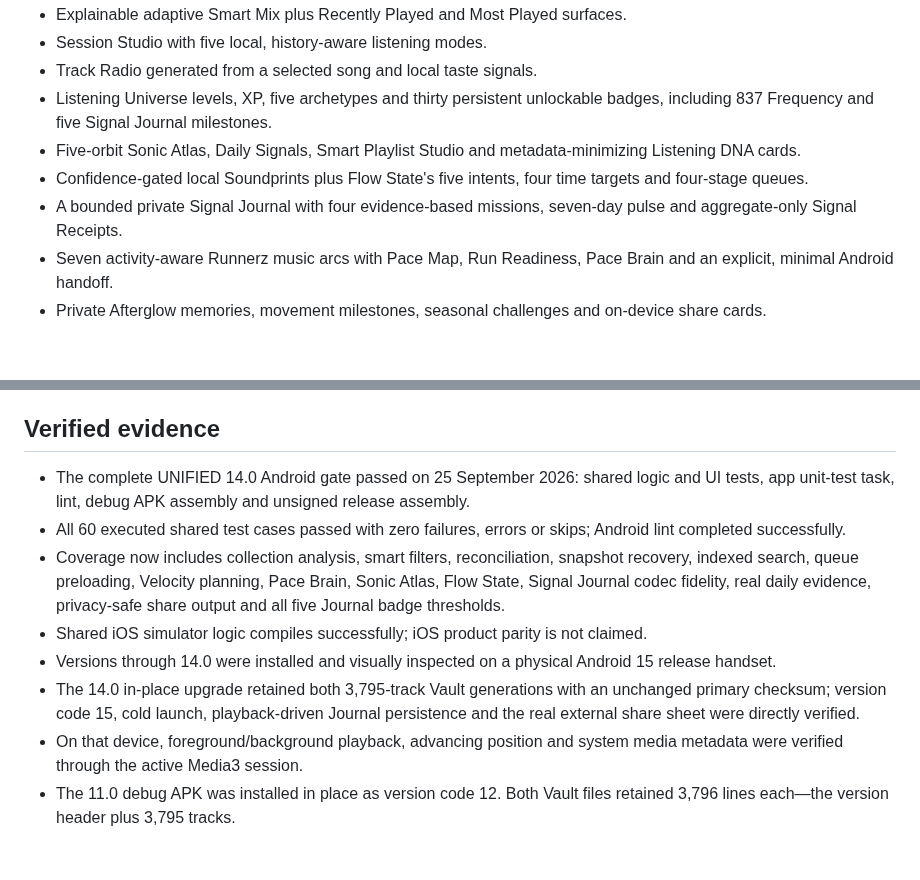
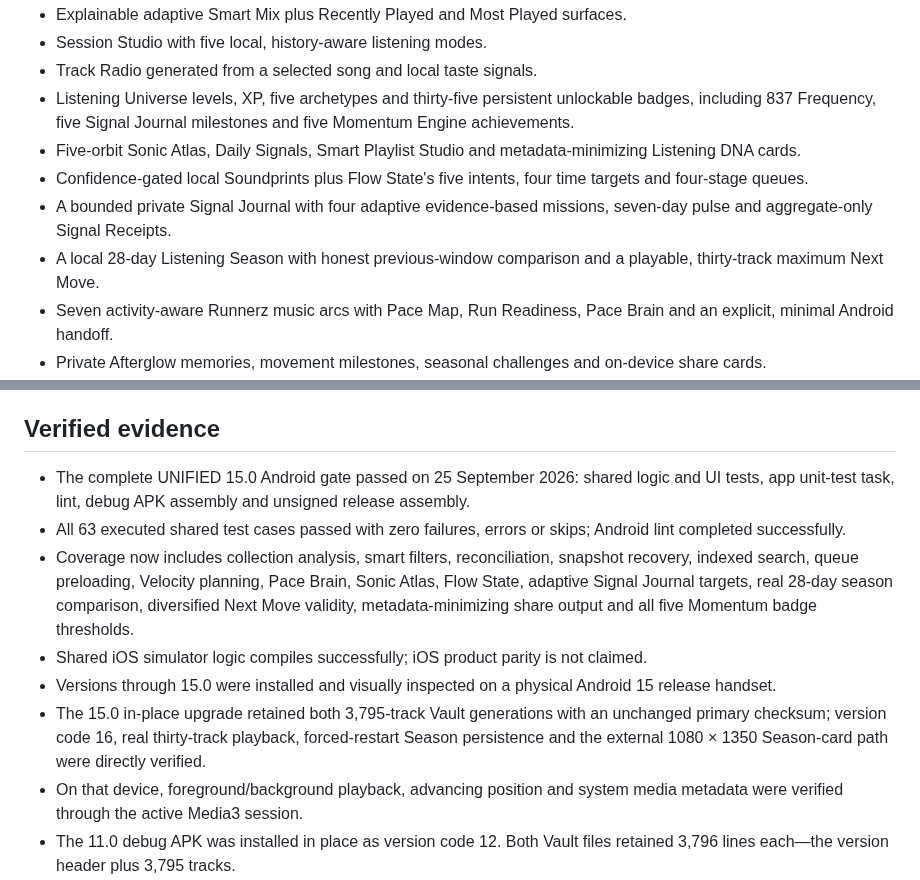
Before and after one commit to freeman-ipumbu/unified-music-case-study, a Markdown page: README.md, 2 parts joined by grey strips. Rendered like a GitHub page; blank space fills up the shorter version.

```diff
--- a/README.md
+++ b/README.md
@@ -195,10 +213,11 @@ Local ownership and honest playback state come first. Streaming providers enter
 - Explainable adaptive Smart Mix plus Recently Played and Most Played surfaces.
 - Session Studio with five local, history-aware listening modes.
 - Track Radio generated from a selected song and local taste signals.
-- Listening Universe levels, XP, five archetypes and thirty persistent unlockable badges, including 837 Frequency and five Signal Journal milestones.
+- Listening Universe levels, XP, five archetypes and thirty-five persistent unlockable badges, including 837 Frequency, five Signal Journal milestones and five Momentum Engine achievements.
 - Five-orbit Sonic Atlas, Daily Signals, Smart Playlist Studio and metadata-minimizing Listening DNA cards.
 - Confidence-gated local Soundprints plus Flow State's five intents, four time targets and four-stage queues.
-- A bounded private Signal Journal with four evidence-based missions, seven-day pulse and aggregate-only Signal Receipts.
+- A bounded private Signal Journal with four adaptive evidence-based missions, seven-day pulse and aggregate-only Signal Receipts.
+- A local 28-day Listening Season with honest previous-window comparison and a playable, thirty-track maximum Next Move.
 - Seven activity-aware Runnerz music arcs with Pace Map, Run Readiness, Pace Brain and an explicit, minimal Android handoff.
 - Private Afterglow memories, movement milestones, seasonal challenges and on-device share cards.
 - Complete-credit ShowTime Radio discovery with local-track-first queueing and a supplied ambassador portrait; audio distribution remains approval-gated.
@@ -233,12 +252,12 @@ Local ownership and honest playback state come first. Streaming providers enter
 
 ## Verified evidence
 
-- The complete UNIFIED 14.0 Android gate passed on 25 September 2026: shared logic and UI tests, app unit-test task, lint, debug APK assembly and unsigned release assembly.
-- All 60 executed shared test cases passed with zero failures, errors or skips; Android lint completed successfully.
-- Coverage now includes collection analysis, smart filters, reconciliation, snapshot recovery, indexed search, queue preloading, Velocity planning, Pace Brain, Sonic Atlas, Flow State, Signal Journal codec fidelity, real daily evidence, privacy-safe share output and all five Journal badge thresholds.
+- The complete UNIFIED 15.0 Android gate passed on 25 September 2026: shared logic and UI tests, app unit-test task, lint, debug APK assembly and unsigned release assembly.
+- All 63 executed shared test cases passed with zero failures, errors or skips; Android lint completed successfully.
+- Coverage now includes collection analysis, smart filters, reconciliation, snapshot recovery, indexed search, queue preloading, Velocity planning, Pace Brain, Sonic Atlas, Flow State, adaptive Signal Journal targets, real 28-day season comparison, diversified Next Move validity, metadata-minimizing share output and all five Momentum badge thresholds.
 - Shared iOS simulator logic compiles successfully; iOS product parity is not claimed.
-- Versions through 14.0 were installed and visually inspected on a physical Android 15 release handset.
-- The 14.0 in-place upgrade retained both 3,795-track Vault generations with an unchanged primary checksum; version code 15, cold launch, playback-driven Journal persistence and the real external share sheet were directly verified.
+- Versions through 15.0 were installed and visually inspected on a physical Android 15 release handset.
+- The 15.0 in-place upgrade retained both 3,795-track Vault generations with an unchanged primary checksum; version code 16, real thirty-track playback, forced-restart Season persistence and the external 1080 × 1350 Season-card path were directly verified.
 - On that device, foreground/background playback, advancing position and system media metadata were verified through the active Media3 session.
 - The 11.0 debug APK was installed in place as version code 12. Both Vault files retained 3,796 lines each—the version header plus 3,795 tracks.
 - The browser handoff produced a real 14-track, 49-minute Tempo session from a 45-minute request. Its exact issued completion URI was returned and replayed twice; Android retained one top Activity and showed no recreation loop or flashing.
```
Also changed, not shown: other parts of README.md (+18 -0 lines), assets/unified-15-season-card.png (added), 2 other files.
